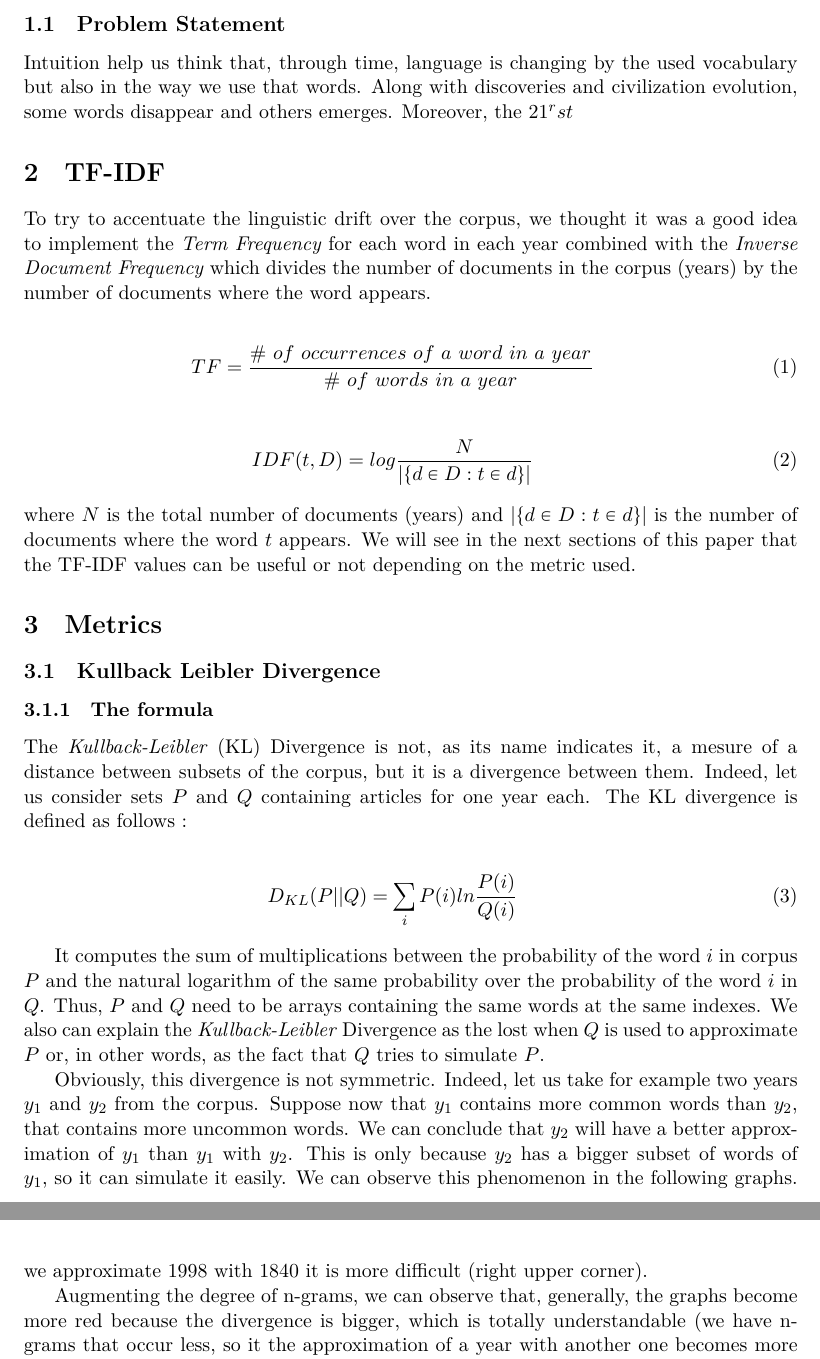
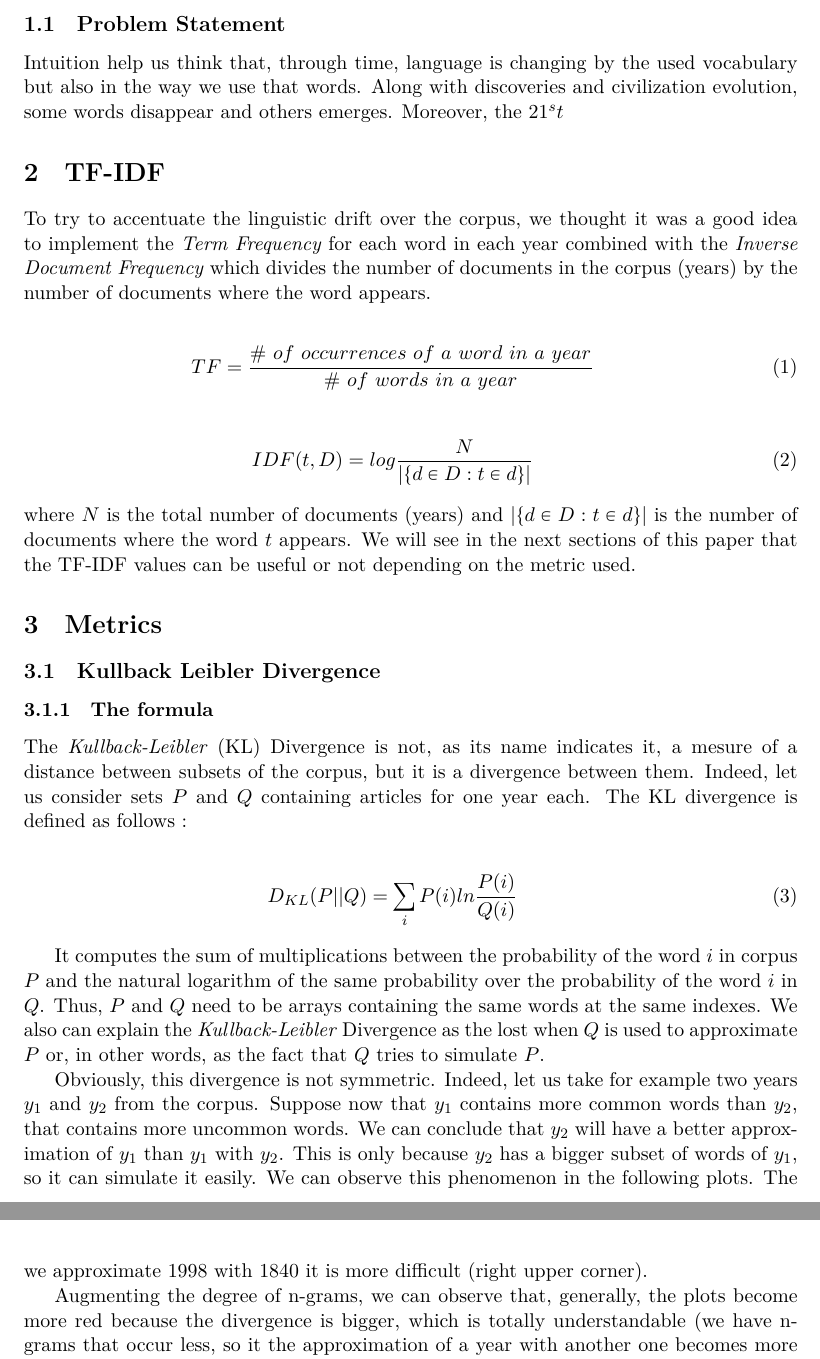
Before and after one commit to AblionGE/A-study-of-linguistic-drift-on-Le-Temps-Newspaper-Corpus, a LaTeX document (report/main.tex, which reads report/introduction.tex, report/kullback_leibler.tex): two parts of pages 3 and 6 of 11, joined at a grey line, cut so that both start at the same text. Compiled offline with XeLaTeX.

Commit message:
Changed 'graphs' for 'plots' in KL description

```diff
--- a/report/introduction.tex
+++ b/report/introduction.tex
@@ -2,4 +2,4 @@
 
 \subsection{Problem Statement}
 Intuition help us think that, through time, language is changing by the used vocabulary but also in the way we use that words.
-Along with discoveries and civilization evolution, some words disappear and others emerges. Moreover, the 21$^rst$
+Along with discoveries and civilization evolution, some words disappear and others emerges. Moreover, the 21$^st$
--- a/report/kullback_leibler.tex
+++ b/report/kullback_leibler.tex
@@ -9,7 +9,7 @@ The \emph{Kullback-Leibler} (KL) Divergence is not, as its name indicates it, a
 
 It computes the sum of multiplications between the probability of the word $i$ in corpus $P$ and the natural logarithm of the same probability over the probability of the word $i$ in $Q$. Thus, $P$ and $Q$ need to be arrays containing the same words at the same indexes. We also can explain the \emph{Kullback-Leibler} Divergence as the lost when $Q$ is used to approximate $P$ or, in other words, as the fact that $Q$ tries to simulate $P$.
 
-Obviously, this divergence is not symmetric. Indeed, let us take for example two years $y_1$ and $y_2$ from the corpus. Suppose now that $y_1$ contains more common words than $y_2$, that contains more uncommon words. We can conclude that $y_2$ will have a better approximation of $y_1$ than $y_1$ with $y_2$. This is only because $y_2$ has a bigger subset of words of $y_1$, so it can simulate it easily. We can observe this phenomenon in the following graphs. The years around 1840 have some difficulties to simulate 1990's years but in the other direction it is easy because there is more vocabulary in the 20th century than in the 19th.\\
+Obviously, this divergence is not symmetric. Indeed, let us take for example two years $y_1$ and $y_2$ from the corpus. Suppose now that $y_1$ contains more common words than $y_2$, that contains more uncommon words. We can conclude that $y_2$ will have a better approximation of $y_1$ than $y_1$ with $y_2$. This is only because $y_2$ has a bigger subset of words of $y_1$, so it can simulate it easily. We can observe this phenomenon in the following plots. The years around 1840 have some difficulties to simulate 1990's years but in the other direction it is easy because there is more vocabulary in the 20th century than in the 19th.\\
 
 To compute this formula, as we need to have vectors with the same size representing the same words in the same order and as some words appear only in certain year, it is needed to add the missing words in each year with a number of occurrences equal to 0. Doing so, we have for each year a vector containing all words over the whole corpus. With KL Divergence, we have to be careful, because if $P(i)$ or $Q(i)$ is 0, the computation will be totally wrong. Thus, we have to add some smoothing in the KL computation. We made the choice to add a really small value ($10^{25}$) and to weight it with the probability of the word over the whole corpus. Thus, we keep a small difference between words that appear a lot in the corpus and the one that appear not so much\footnote{It is a way to have less consideration for word that appear not so much, like words that does not exist in french and that we were not be able to correct perfectly.}.
 
@@ -97,5 +97,5 @@ We computed the \emph{Kullback-Leibler} Divergence with the non-corrected corpus
 \subsubsection{Analysis of results}
 As we can observe, there is no real difference between the non-corrected corpus and the corrected one. Thus, we can assume that the OCR correction is not really helping to compute the distance between articles from each year. The interesting fact is that the upper right corner in each graph with the probability of a word (figures \ref{KL-PC1} to \ref{KL-PN3}) has a higher value divergence than the rest of the graph. It is, as explained in the section of this report about synonyms, because the trend is to increase the number of words and not to the disappearance of them. Indeed, if we have less words in 1840 and much more in 1998, it is obvious that when we approximate 1840 with 1998, the divergence is low and when we approximate 1998 with 1840 it is more difficult (right upper corner).
 
-Augmenting the degree of n-grams, we can observe that, generally, the graphs become more red because the divergence is bigger, which is totally understandable (we have n-grams that occur less, so it the approximation of a year with another one becomes more difficult). With the 2-grams, the \"red part\" is larger in the right upper corner and with the 3-grams, all the graph becomes red. In the 3-grams graph, we can also see that there is a light tight band around the diagonal, which indicates us that the articles from close years share a bigger set of words.
+Augmenting the degree of n-grams, we can observe that, generally, the plots become more red because the divergence is bigger, which is totally understandable (we have n-grams that occur less, so it the approximation of a year with another one becomes more difficult). With the 2-grams, the \"red part\" is larger in the right upper corner and with the 3-grams, all the graph becomes red. In the 3-grams graph, we can also see that there is a light tight band around the diagonal, which indicates us that the articles from close years share a bigger set of words.
 
```
Also changed, not shown: report/kullback_leibler.tex (4 more changed lines).
